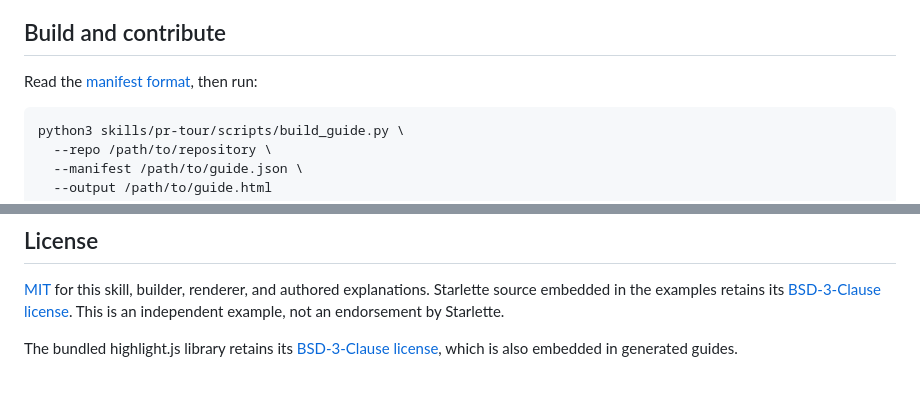
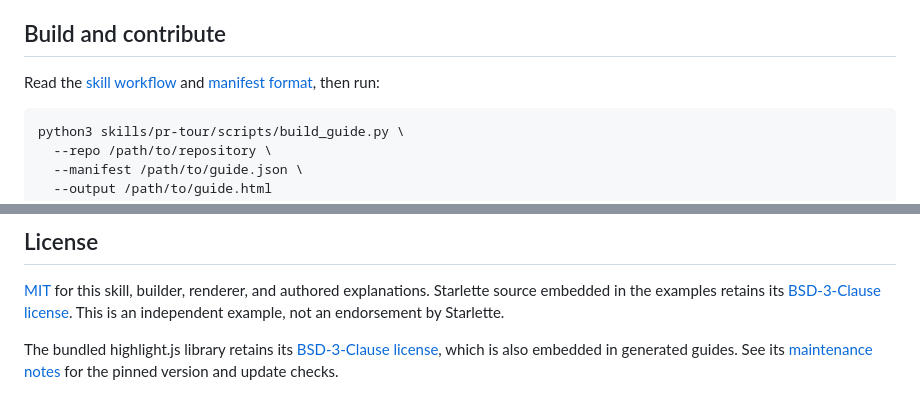
Before and after one commit to YunSinLee/pr-tour, a Markdown page: README.md, 2 parts joined by grey strips. Drawn GitHub-style.

````diff
--- a/README.md
+++ b/README.md
@@ -123,7 +123,7 @@ Generated guides include repository source code. Choose an example you can share
 
 ## Build and contribute
 
-Read the [manifest format](skills/pr-tour/references/manifest.md), then run:
+Read the [skill workflow](skills/pr-tour/SKILL.md) and [manifest format](skills/pr-tour/references/manifest.md), then run:
 
 ```sh
 python3 skills/pr-tour/scripts/build_guide.py \
@@ -169,4 +169,4 @@ Contributions are welcome for reading usability, source-link correctness, and ad
 
 [MIT](LICENSE) for this skill, builder, renderer, and authored explanations. Starlette source embedded in the examples retains its [BSD-3-Clause license](examples/STARLETTE-LICENSE.md). This is an independent example, not an endorsement by Starlette.
 
-The bundled highlight.js library retains its [BSD-3-Clause license](skills/pr-tour/assets/vendor/highlightjs/LICENSE), which is also embedded in generated guides.
+The bundled highlight.js library retains its [BSD-3-Clause license](skills/pr-tour/assets/vendor/highlightjs/LICENSE), which is also embedded in generated guides. See its [maintenance notes](skills/pr-tour/assets/vendor/highlightjs/README.md) for the pinned version and update checks.
````
Also changed, not shown: README.ko.md (+2 -2 lines), 1 other file.
